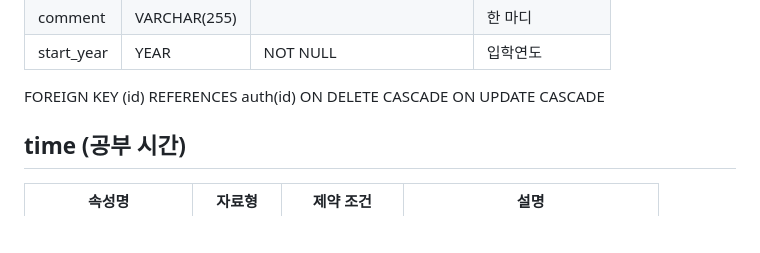
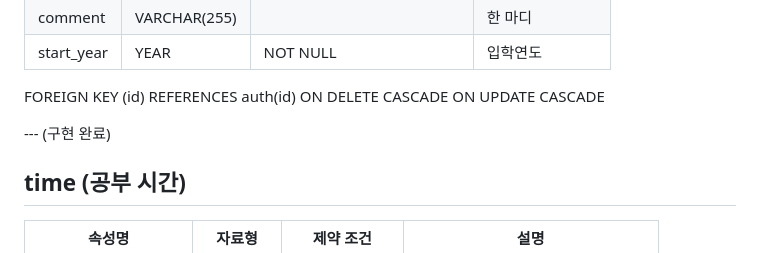
Before and after one commit to seyoung5309/Hanul, a Markdown page: docs/mysql.md, the part around the change. GitHub-like rendering; blank space fills up the shorter version.

Commit message:
feat: Railway에 테이블 일부 구현

```diff
--- a/docs/mysql.md
+++ b/docs/mysql.md
@@ -24,6 +24,8 @@
 FOREIGN KEY (id) REFERENCES auth(id)
 ON DELETE CASCADE
 ON UPDATE CASCADE
+
+--- (구현 완료)
 
 ## time (공부 시간)
 
```
